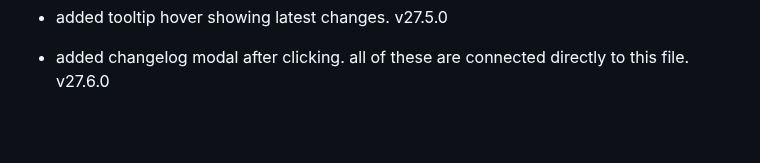
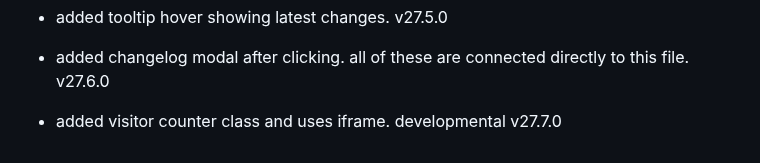
Before and after one commit to fish-aimf/sweetescape-music-player, a Markdown page: changelog.md, the part around the change. Drawn GitHub-style; blank space fills up the shorter version.

```diff
--- a/changelog.md
+++ b/changelog.md
@@ -195,3 +195,4 @@
 - added version indicator. v27.4.0
 - added tooltip hover showing latest changes. v27.5.0
 - added changelog modal after clicking. all of these are connected directly to this file. v27.6.0
+- added visitor counter class and uses iframe. developmental v27.7.0
```
